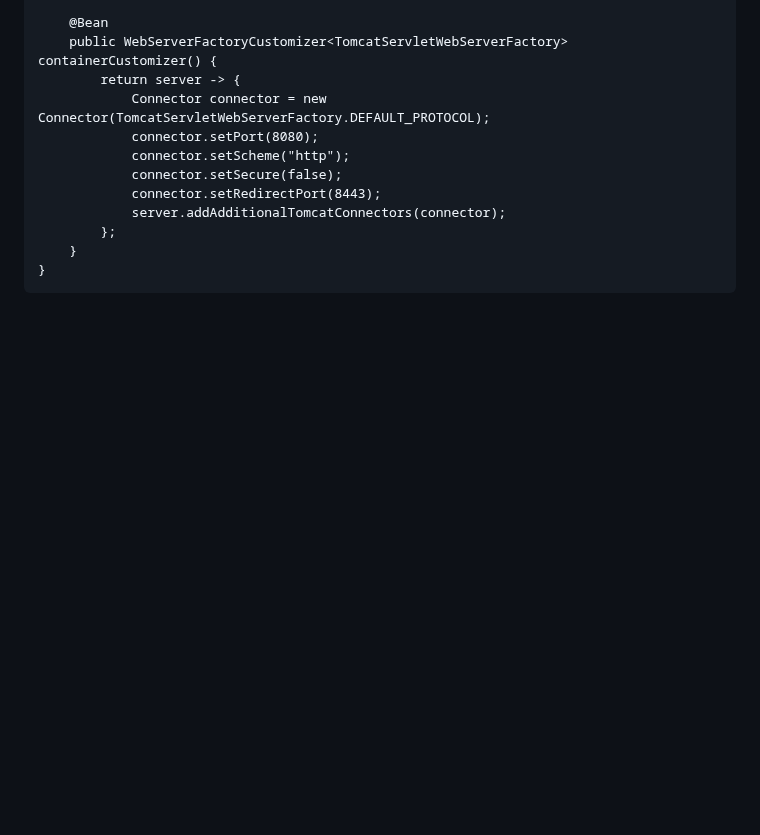
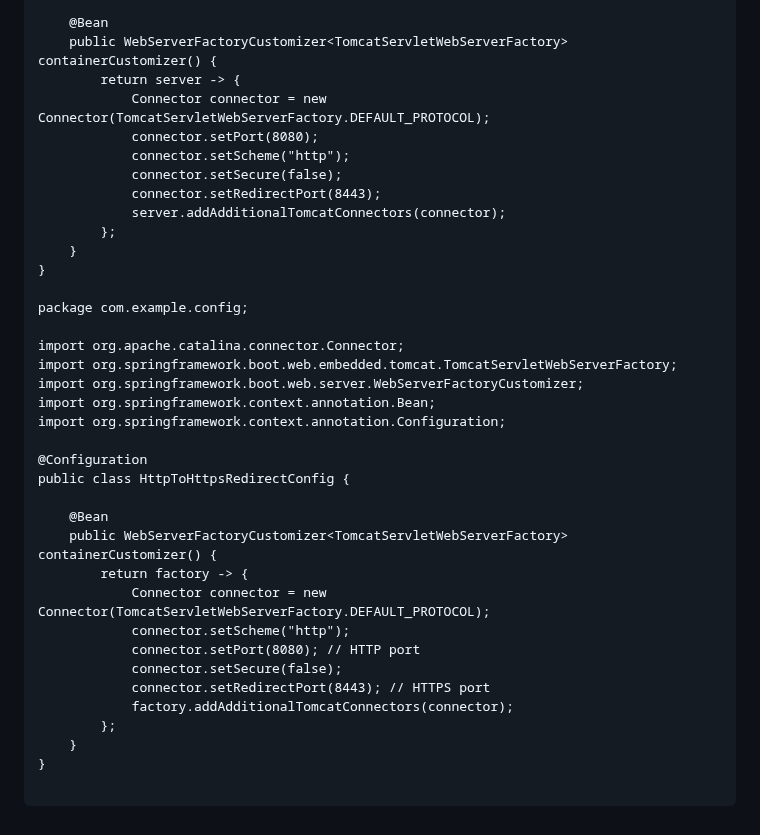
Before and after one commit to Navin3d/Voldemart, a Markdown page: README.md, the part around the change. GitHub-like rendering; blank space fills up the shorter version.

````diff
--- a/README.md
+++ b/README.md
@@ -103,4 +103,29 @@ public class WebServerConfig {
         };
     }
 }
+
+package com.example.config;
+
+import org.apache.catalina.connector.Connector;
+import org.springframework.boot.web.embedded.tomcat.TomcatServletWebServerFactory;
+import org.springframework.boot.web.server.WebServerFactoryCustomizer;
+import org.springframework.context.annotation.Bean;
+import org.springframework.context.annotation.Configuration;
+
+@Configuration
+public class HttpToHttpsRedirectConfig {
+
+    @Bean
+    public WebServerFactoryCustomizer<TomcatServletWebServerFactory> containerCustomizer() {
+        return factory -> {
+            Connector connector = new Connector(TomcatServletWebServerFactory.DEFAULT_PROTOCOL);
+            connector.setScheme("http");
+            connector.setPort(8080); // HTTP port
+            connector.setSecure(false);
+            connector.setRedirectPort(8443); // HTTPS port
+            factory.addAdditionalTomcatConnectors(connector);
+        };
+    }
+}
+
 ```
````
